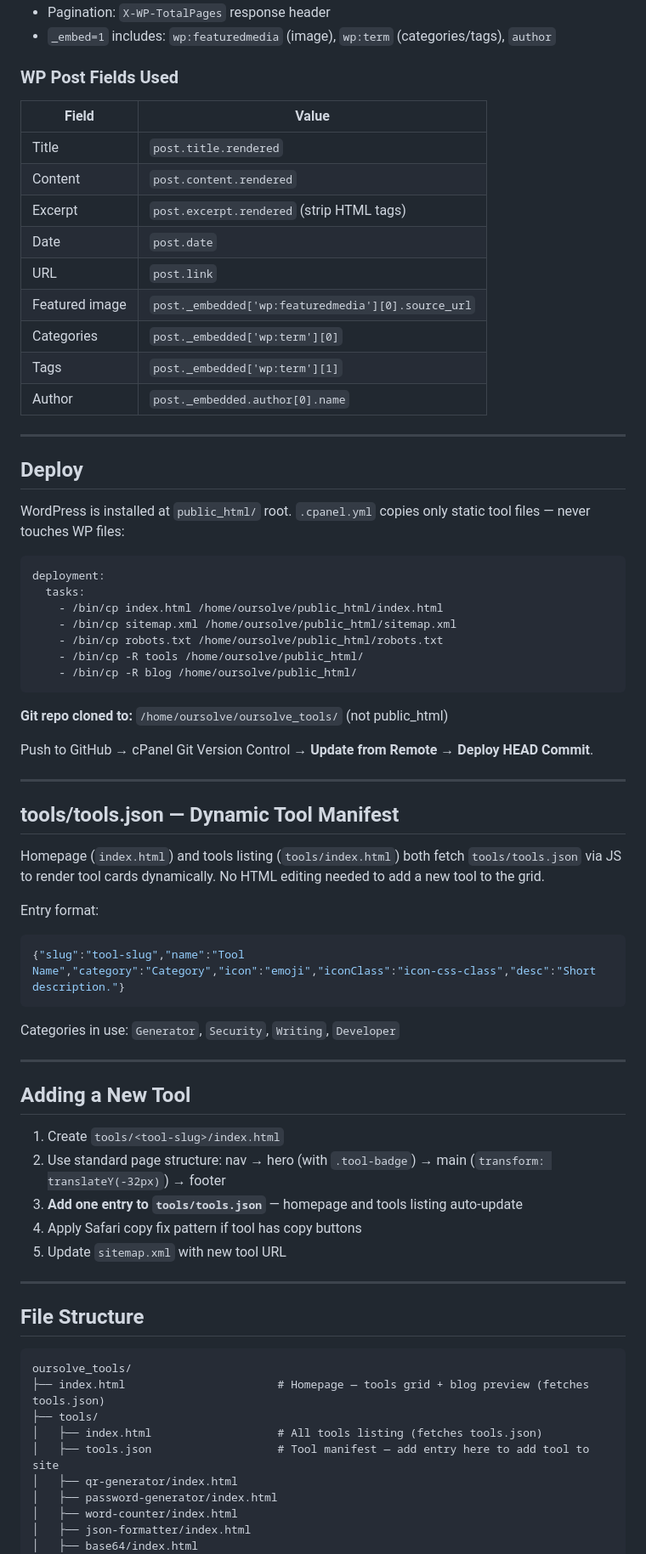
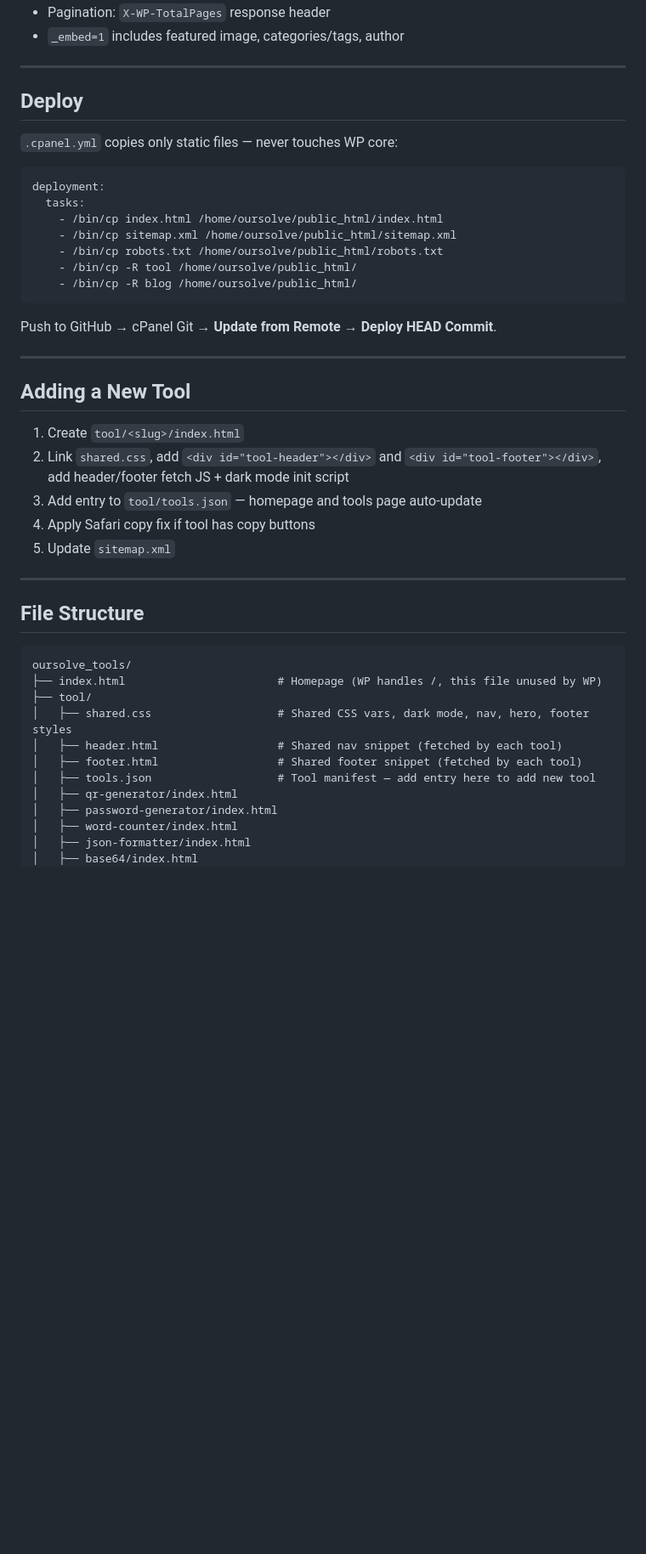
Before and after one commit to mahfujars/oursolve_tools, a Markdown page: CLAUDE.md, the part around one of its changes. Shown at 85% size. GitHub-like rendering; blank space fills up the shorter version.

````diff
--- a/CLAUDE.md
+++ b/CLAUDE.md
@@ -146,60 +167,32 @@ const slug = params.get('slug') || (pathSlug && pathSlug !== 'post' ? pathSlug :
 - Pagination: `X-WP-TotalPages` response header
-- `_embed=1` includes: `wp:featuredmedia` (image), `wp:term` (categories/tags), `author`
-
-### WP Post Fields Used
-| Field | Value |
-|-------|-------|
-| Title | `post.title.rendered` |
-| Content | `post.content.rendered` |
-| Excerpt | `post.excerpt.rendered` (strip HTML tags) |
-| Date | `post.date` |
-| URL | `post.link` |
-| Featured image | `post._embedded['wp:featuredmedia'][0].source_url` |
-| Categories | `post._embedded['wp:term'][0]` |
-| Tags | `post._embedded['wp:term'][1]` |
-| Author | `post._embedded.author[0].name` |
+- `_embed=1` includes featured image, categories/tags, author
 
 ---
 
 ## Deploy
 
-WordPress is installed at `public_html/` root. `.cpanel.yml` copies only static tool files — never touches WP files:
+`.cpanel.yml` copies only static files — never touches WP core:
 ```yaml
 deployment:
   tasks:
     - /bin/cp index.html /home/oursolve/public_html/index.html
     - /bin/cp sitemap.xml /home/oursolve/public_html/sitemap.xml
     - /bin/cp robots.txt /home/oursolve/public_html/robots.txt
-    - /bin/cp -R tools /home/oursolve/public_html/
+    - /bin/cp -R tool /home/oursolve/public_html/
     - /bin/cp -R blog /home/oursolve/public_html/
 ```
 
-**Git repo cloned to:** `/home/oursolve/oursolve_tools/` (not public_html)
-
-Push to GitHub → cPanel Git Version Control → **Update from Remote** → **Deploy HEAD Commit**.
-
----
-
-## tools/tools.json — Dynamic Tool Manifest
-
-Homepage (`index.html`) and tools listing (`tools/index.html`) both fetch `tools/tools.json` via JS to render tool cards dynamically. No HTML editing needed to add a new tool to the grid.
-
-Entry format:
-```json
-{"slug":"tool-slug","name":"Tool Name","category":"Category","icon":"emoji","iconClass":"icon-css-class","desc":"Short description."}
-```
-
-Categories in use: `Generator`, `Security`, `Writing`, `Developer`
+Push to GitHub → cPanel Git → **Update from Remote** → **Deploy HEAD Commit**.
 
 ---
 
 ## Adding a New Tool
 
-1. Create `tools/<tool-slug>/index.html`
-2. Use standard page structure: nav → hero (with `.tool-badge`) → main (`transform: translateY(-32px)`) → footer
-3. **Add one entry to `tools/tools.json`** — homepage and tools listing auto-update
-4. Apply Safari copy fix pattern if tool has copy buttons
-5. Update `sitemap.xml` with new tool URL
+1. Create `tool/<slug>/index.html`
+2. Link `shared.css`, add `<div id="tool-header"></div>` and `<div id="tool-footer"></div>`, add header/footer fetch JS + dark mode init script
+3. Add entry to `tool/tools.json` — homepage and tools page auto-update
+4. Apply Safari copy fix if tool has copy buttons
+5. Update `sitemap.xml`
 
 ---
 
@@ -207,10 +200,12 @@ Categories in use: `Generator`, `Security`, `Writing`, `Developer`
 
 ```
 oursolve_tools/
-├── index.html                       # Homepage — tools grid + blog preview (fetches tools.json)
-├── tools/
-│   ├── index.html                   # All tools listing (fetches tools.json)
-│   ├── tools.json                   # Tool manifest — add entry here to add tool to site
+├── index.html                       # Homepage (WP handles /, this file unused by WP)
+├── tool/
+│   ├── shared.css                   # Shared CSS vars, dark mode, nav, hero, footer styles
+│   ├── header.html                  # Shared nav snippet (fetched by each tool)
+│   ├── footer.html                  # Shared footer snippet (fetched by each tool)
+│   ├── tools.json                   # Tool manifest — add entry here to add new tool
 │   ├── qr-generator/index.html
 │   ├── password-generator/index.html
 │   ├── word-counter/index.html
````
Also changed, not shown: other parts of CLAUDE.md (+95 -72 lines).
